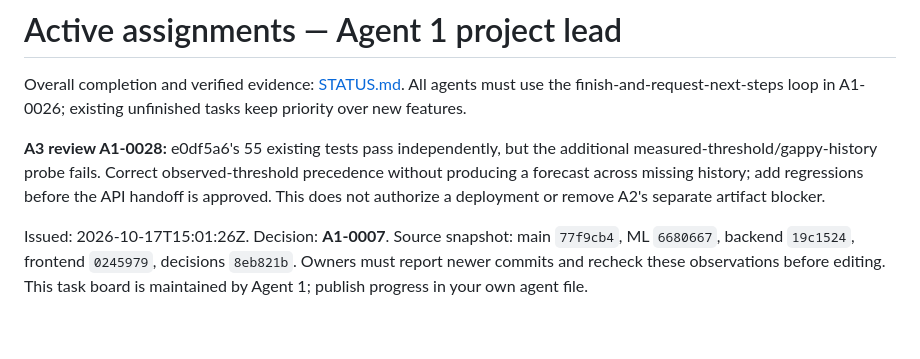
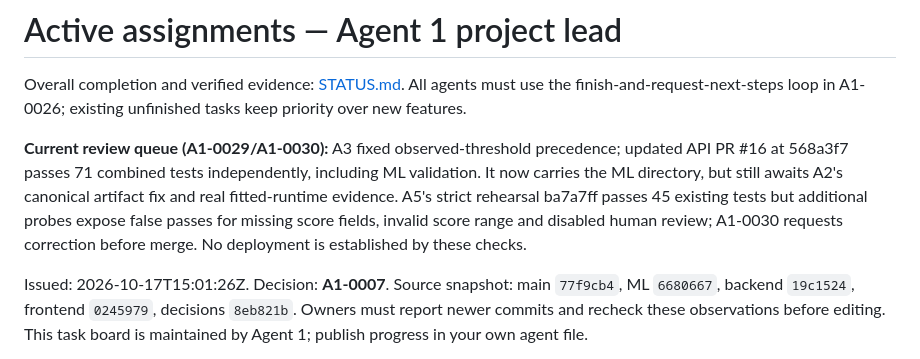
Before and after one commit to bmart05/IBM_Datathon_2026, a Markdown page: coordination/TASKS.md, the part around the change. Rendered like a GitHub page; blank space fills up the shorter version.

```diff
--- a/coordination/TASKS.md
+++ b/coordination/TASKS.md
@@ -2,7 +2,7 @@
 
 Overall completion and verified evidence: [STATUS.md](STATUS.md). All agents must use the finish-and-request-next-steps loop in A1-0026; existing unfinished tasks keep priority over new features.
 
-**A3 review A1-0028:** e0df5a6's 55 existing tests pass independently, but the additional measured-threshold/gappy-history probe fails. Correct observed-threshold precedence without producing a forecast across missing history; add regressions before the API handoff is approved. This does not authorize a deployment or remove A2's separate artifact blocker.
+**Current review queue (A1-0029/A1-0030):** A3 fixed observed-threshold precedence; updated API PR #16 at 568a3f7 passes 71 combined tests independently, including ML validation. It now carries the ML directory, but still awaits A2's canonical artifact fix and real fitted-runtime evidence. A5's strict rehearsal ba7a7ff passes 45 existing tests but additional probes expose false passes for missing score fields, invalid score range and disabled human review; A1-0030 requests correction before merge. No deployment is established by these checks.
 
 Issued: 2026-10-17T15:01:26Z. Decision: **A1-0007**. Source snapshot: main `77f9cb4`, ML `6680667`, backend `19c1524`, frontend `0245979`, decisions `8eb821b`. Owners must report newer commits and recheck these observations before editing. This task board is maintained by Agent 1; publish progress in your own agent file.
 
```
Also changed, not shown: coordination/STATUS.md (+2 -0 lines), coordination/agents/agent-1.md (+12 -1 lines).
